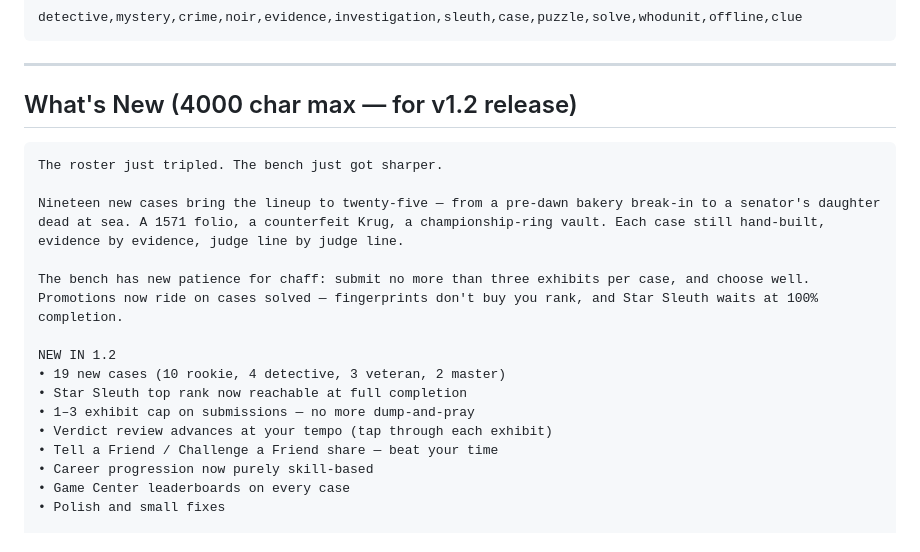
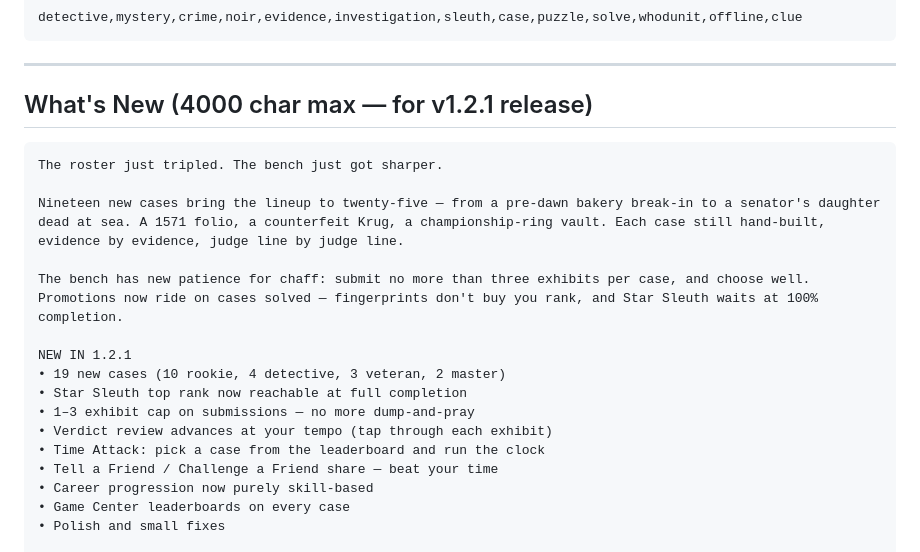
Before and after one commit to mkonopinski810/SleuthStar, a Markdown page: AppStoreMetadata.md, the part around the change. Rendered like a GitHub page.

Commit message:
AppStoreMetadata: update What's New header to 1.2.1, add Time Attack bullet
The version record in App Store Connect will be 1.2.1, so the release
notes header should match. Also adds the new "Time Attack: pick a
case from the leaderboard and run the clock" bullet that ships in
this build.

Co-Authored-By: Claude Opus 4.7 (1M context) <noreply@anthropic.com>

````diff
--- a/AppStoreMetadata.md
+++ b/AppStoreMetadata.md
@@ -77,7 +77,7 @@ detective,mystery,crime,noir,evidence,investigation,sleuth,case,puzzle,solve,who
 
 ---
 
-## What's New (4000 char max — for v1.2 release)
+## What's New (4000 char max — for v1.2.1 release)
 
 ```
 The roster just tripled. The bench just got sharper.
@@ -86,11 +86,12 @@ Nineteen new cases bring the lineup to twenty-five — from a pre-dawn bakery br
 
 The bench has new patience for chaff: submit no more than three exhibits per case, and choose well. Promotions now ride on cases solved — fingerprints don't buy you rank, and Star Sleuth waits at 100% completion.
 
-NEW IN 1.2
+NEW IN 1.2.1
 • 19 new cases (10 rookie, 4 detective, 3 veteran, 2 master)
 • Star Sleuth top rank now reachable at full completion
 • 1–3 exhibit cap on submissions — no more dump-and-pray
 • Verdict review advances at your tempo (tap through each exhibit)
+• Time Attack: pick a case from the leaderboard and run the clock
 • Tell a Friend / Challenge a Friend share — beat your time
 • Career progression now purely skill-based
 • Game Center leaderboards on every case
````
